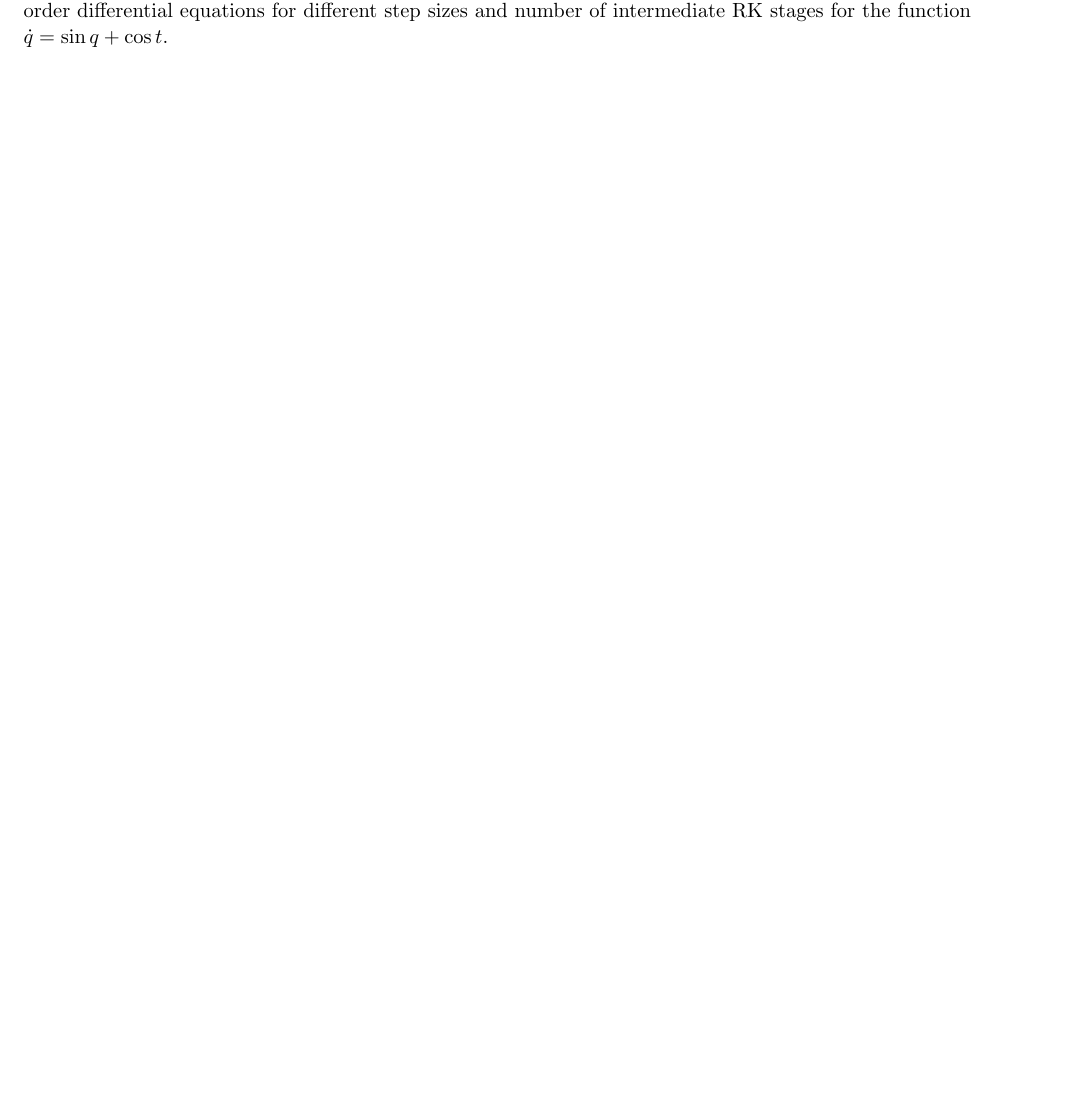
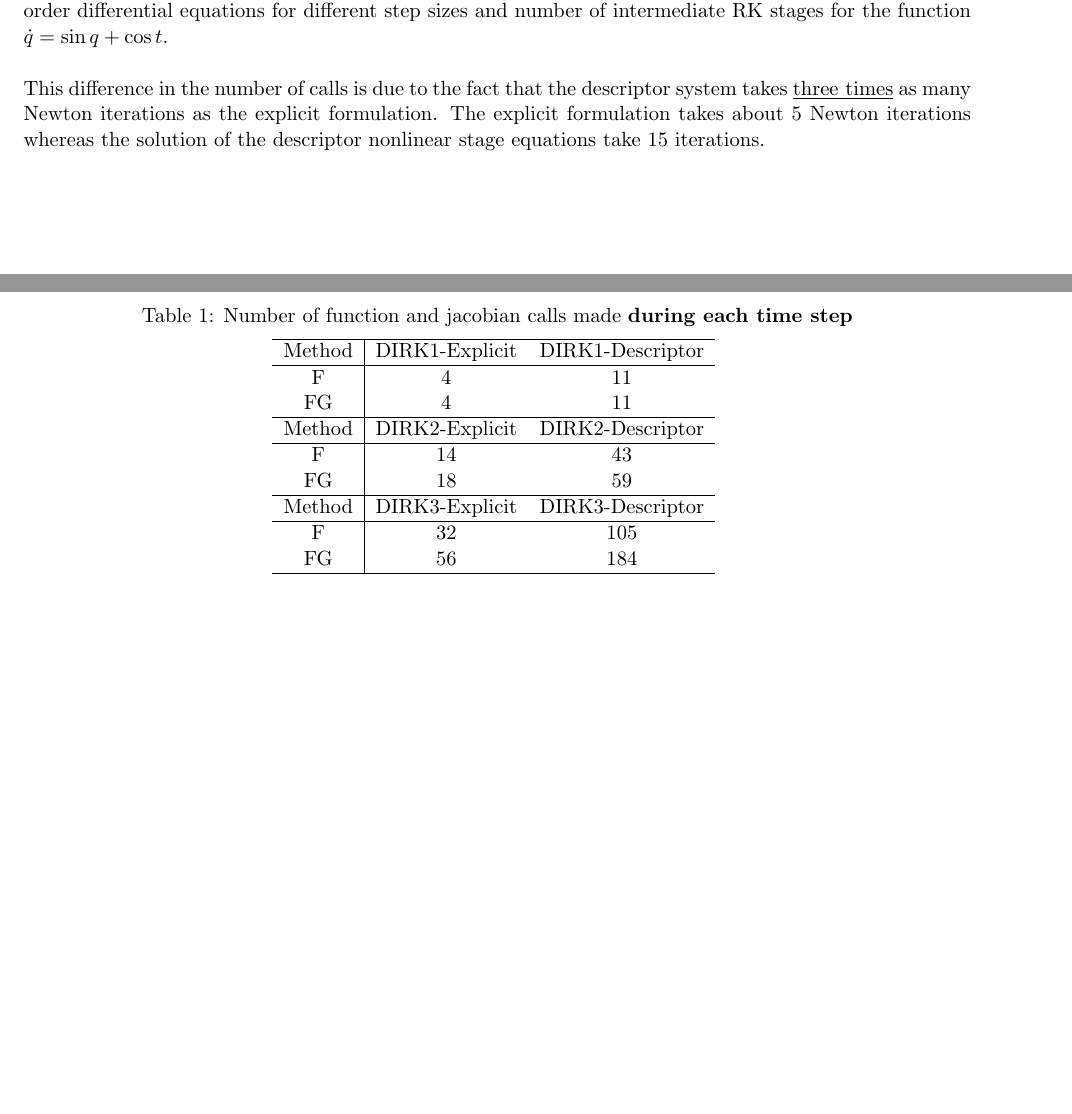
Before and after one commit to komahanb/spring-mass-damper, a LaTeX document (new/data/writeup.tex): part of page 5 of 5 before the commit and two parts of pages 5 and 6 of 6 after it, the two joined at a grey line, cut so that both start at the same text, the shorter picture padded with empty space. Compiled offline with pdfLaTeX.

```diff
--- a/new/data/writeup.tex
+++ b/new/data/writeup.tex
@@ -232,6 +232,35 @@
     for different step sizes and number of intermediate RK stages for the function $\dot{q}=\sin{q}+\cos{t}$.}
 \end{figure}
 
+\begin{table}[h]
+\caption{Number of function and jacobian calls made \textbf{during each time step}}
+\medskip
+\centering
+\begin{tabular}{c | c c}
+\hline
+Method & DIRK1-Explicit & DIRK1-Descriptor  \\
+\hline
+F  & 4  & 11\\
+FG & 4  & 11\\
+\hline
+Method & DIRK2-Explicit & DIRK2-Descriptor  \\
+\hline
+F  & 14 & 43 \\
+FG & 18 & 59 \\
+\hline
+Method & DIRK3-Explicit & DIRK3-Descriptor  \\
+\hline
+F  & 32 & 105 \\
+FG & 56 & 184 \\
+\hline
+\end{tabular}
+\label{tab:com_cost}
+\end{table}
+This difference in the number of calls is due to the fact that the
+descriptor system takes \underline{three times} as many Newton
+iterations as the explicit formulation. The explicit formulation takes
+about 5 Newton iterations whereas the solution of the descriptor
+nonlinear stage equations take 15 iterations.
 
 \end{document}
 
```
Also changed, not shown: 3 other files.
